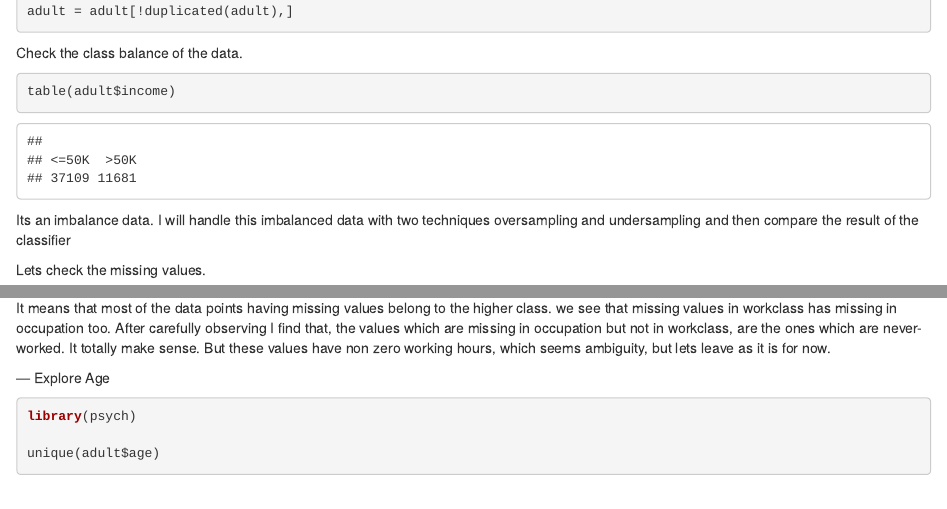
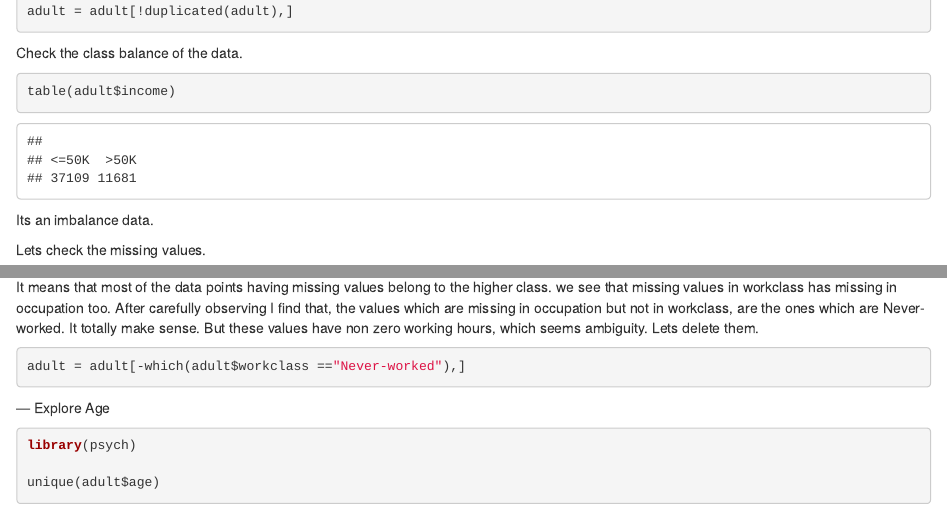
Before and after one commit to vg80/Adult-Census-Income, an R Markdown document (UnivariateAnalysis.Rmd): the page in a window 1100 px wide, from 1700 px down, and a second part further down, joined at a grey line. Rendered offline with R 4.5, knitr and Pandoc, with nearby package versions.

Commit message:
deleting the 10 rows of neverwork class

````diff
--- a/UnivariateAnalysis.Rmd
+++ b/UnivariateAnalysis.Rmd
@@ -37,8 +37,7 @@ table(adult$income)
 
 ```
 
-Its an imbalance data. I will handle this imbalanced data with two techniques oversampling and undersampling and then compare the result of the classifier
-
+Its an imbalance data.
 
 Lets check the missing values.
 ```{r}
@@ -58,7 +57,11 @@ table(incompletecases$income)
 nrow(incompletecases[is.na(incompletecases$workclass) & is.na(incompletecases$occupation),])
 incompletecases[!is.na(incompletecases$workclass) & is.na(incompletecases$occupation),]
 ```
-It means that most of the data points having missing values belong to the higher class. we see that missing values in workclass has missing in occupation too. After carefully observing I find that, the values which are missing in occupation but not in workclass, are the ones which are never-worked. It totally make sense. But these values have non zero working hours, which seems ambiguity, but lets leave as it is for now.
+It means that most of the data points having missing values belong to the higher class. we see that missing values in workclass has missing in occupation too. After carefully observing I find that, the values which are missing in occupation but not in workclass, are the ones which are Never-worked. It totally make sense. But these values have non zero working hours, which seems ambiguity. Lets delete them.
+```{r}
+adult = adult[-which(adult$workclass =="Never-worked"),]
+
+```
 
 
 --- Explore Age
````
Also changed, not shown: UnivariateAnalysis.Rmd (2 more changed lines), 1 other file.
